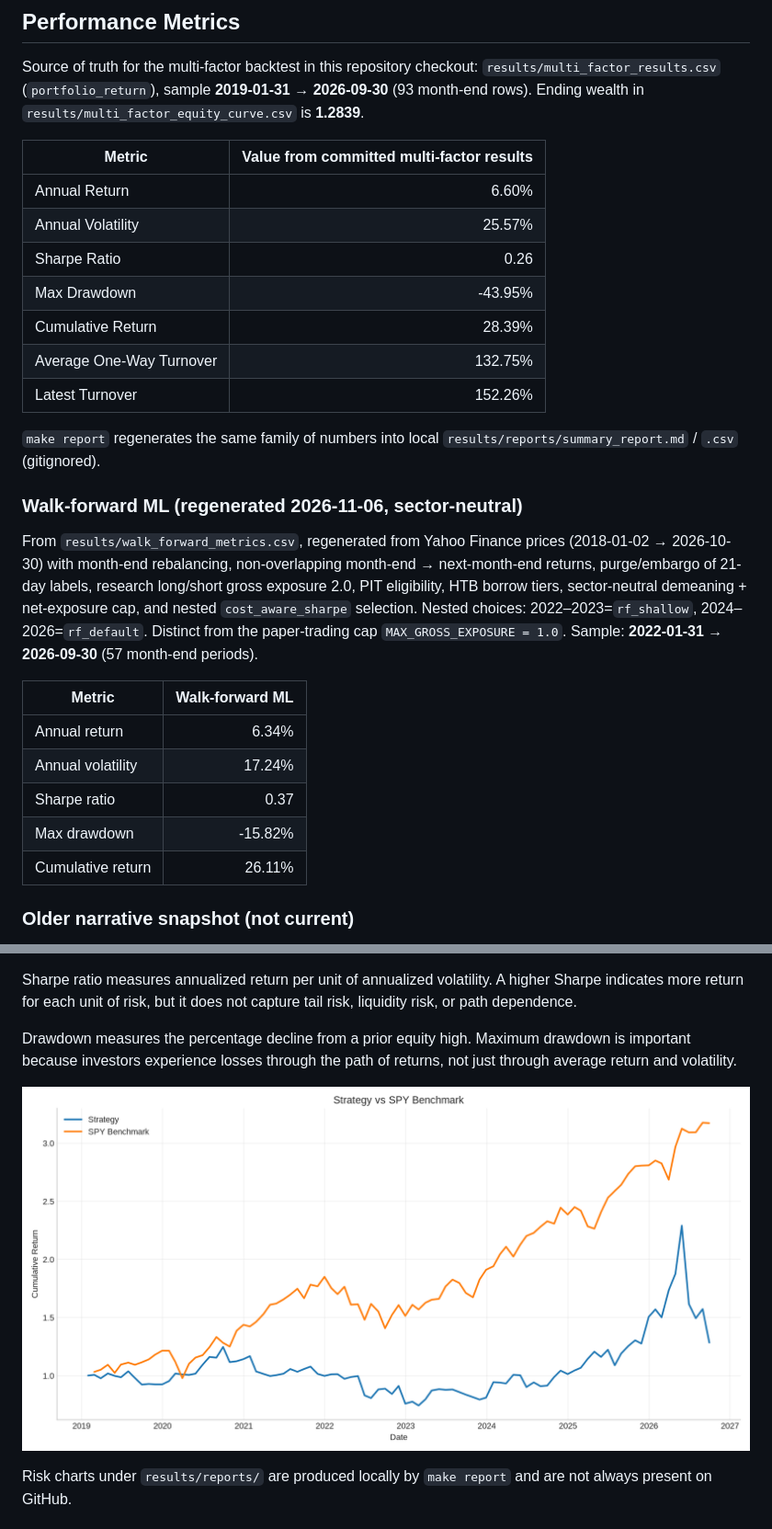
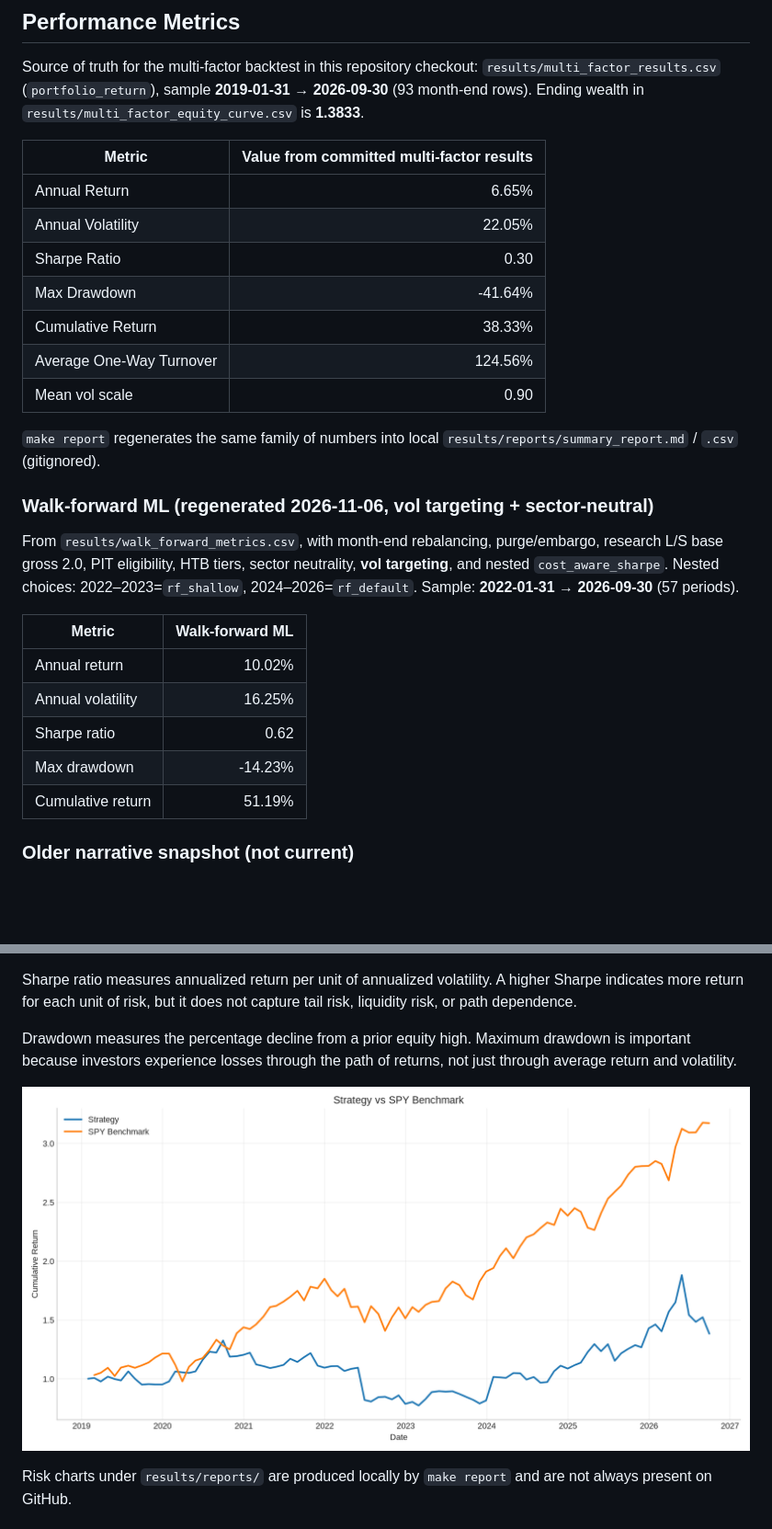
Before and after one commit to leochunghang-maker/multi-factor-ml-trading-strategy, a Markdown page: reports/quant_research_report.md, 2 parts joined by grey strips. Shown at 92% size. Drawn GitHub-style; pictures changed too: results/strategy_vs_benchmark.png; blank space fills up the shorter version.

```diff
--- a/reports/quant_research_report.md
+++ b/reports/quant_research_report.md
@@ -216,38 +225,35 @@ The machine learning model uses a small feature set and a simple target. Walk-fo
 Source of truth for the multi-factor backtest in this repository checkout:
 `results/multi_factor_results.csv` (`portfolio_return`), sample
 **2019-01-31 → 2026-09-30** (93 month-end rows). Ending wealth in
-`results/multi_factor_equity_curve.csv` is **1.2839**.
+`results/multi_factor_equity_curve.csv` is **1.3833**.
 
 | Metric | Value from committed multi-factor results |
 |---|---:|
-| Annual Return | 6.60% |
-| Annual Volatility | 25.57% |
-| Sharpe Ratio | 0.26 |
-| Max Drawdown | -43.95% |
-| Cumulative Return | 28.39% |
-| Average One-Way Turnover | 132.75% |
-| Latest Turnover | 152.26% |
+| Annual Return | 6.65% |
+| Annual Volatility | 22.05% |
+| Sharpe Ratio | 0.30 |
+| Max Drawdown | -41.64% |
+| Cumulative Return | 38.33% |
+| Average One-Way Turnover | 124.56% |
+| Mean vol scale | 0.90 |
 
 `make report` regenerates the same family of numbers into local
 `results/reports/summary_report.md` / `.csv` (gitignored).
 
-### Walk-forward ML (regenerated 2026-11-06, sector-neutral)
+### Walk-forward ML (regenerated 2026-11-06, vol targeting + sector-neutral)
 
-From `results/walk_forward_metrics.csv`, regenerated from Yahoo Finance prices (2018-01-02 →
-2026-10-30) with month-end rebalancing, non-overlapping month-end → next-month-end returns,
-purge/embargo of 21-day labels, research long/short gross exposure 2.0, PIT eligibility, HTB
-borrow tiers, sector-neutral demeaning + net-exposure cap, and nested `cost_aware_sharpe`
-selection. Nested choices: 2022–2023=`rf_shallow`, 2024–2026=`rf_default`. Distinct from the
-paper-trading cap `MAX_GROSS_EXPOSURE = 1.0`.
-Sample: **2022-01-31 → 2026-09-30** (57 month-end periods).
+From `results/walk_forward_metrics.csv`, with month-end rebalancing, purge/embargo, research
+L/S base gross 2.0, PIT eligibility, HTB tiers, sector neutrality, **vol targeting**, and
+nested `cost_aware_sharpe`. Nested choices: 2022–2023=`rf_shallow`, 2024–2026=`rf_default`.
+Sample: **2022-01-31 → 2026-09-30** (57 periods).
 
 | Metric | Walk-forward ML |
 |---|---:|
-| Annual return | 6.34% |
-| Annual volatility | 17.24% |
-| Sharpe ratio | 0.37 |
-| Max drawdown | -15.82% |
-| Cumulative return | 26.11% |
+| Annual return | 10.02% |
+| Annual volatility | 16.25% |
+| Sharpe ratio | 0.62 |
+| Max drawdown | -14.23% |
+| Cumulative return | 51.19% |
 
 ### Older narrative snapshot (not current)
 
```
Also changed, not shown: other parts of reports/quant_research_report.md (+20 -11 lines), README.md (+32 -33 lines), 12 other files.
